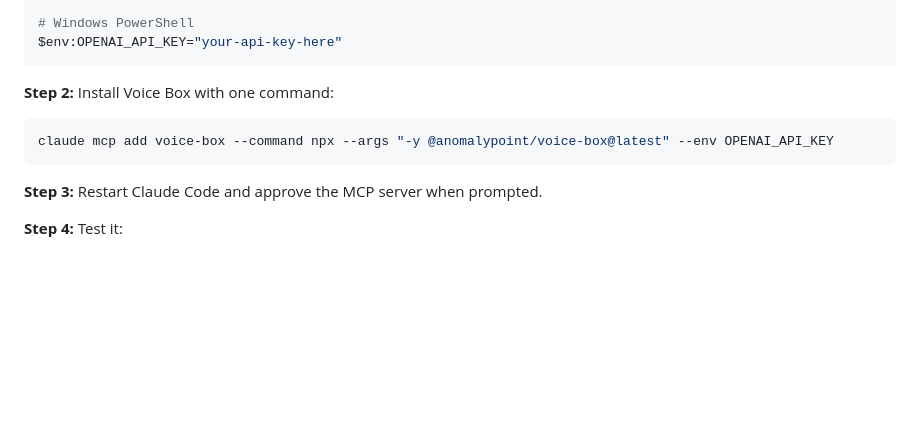
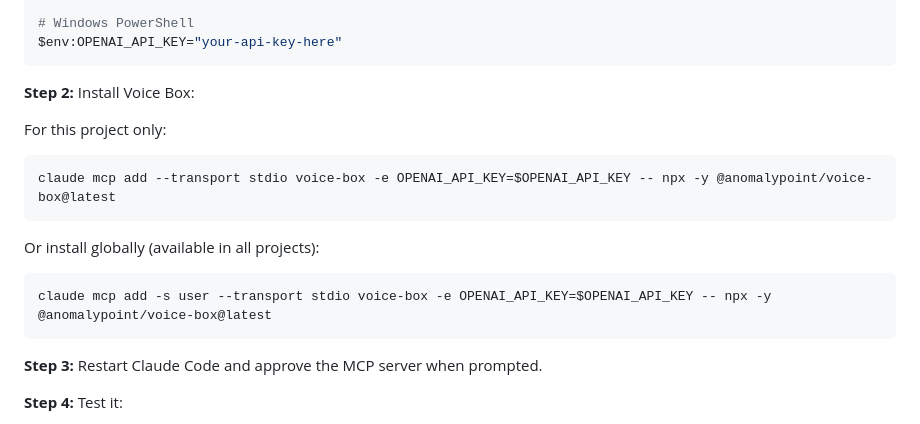
Before and after one commit to AnomalyPoint/voice-box, a Markdown page: README.md, the part around the change. Drawn GitHub-style; blank space fills up the shorter version.

Commit message:
Update Claude Code installation instructions with project/global options

````diff
--- a/README.md
+++ b/README.md
@@ -92,10 +92,16 @@ export OPENAI_API_KEY="your-api-key-here"
 $env:OPENAI_API_KEY="your-api-key-here"
 ```
 
-**Step 2:** Install Voice Box with one command:
+**Step 2:** Install Voice Box:
 
+For this project only:
 ```bash
-claude mcp add voice-box --command npx --args "-y @anomalypoint/voice-box@latest" --env OPENAI_API_KEY
+claude mcp add --transport stdio voice-box -e OPENAI_API_KEY=$OPENAI_API_KEY -- npx -y @anomalypoint/voice-box@latest
+```
+
+Or install globally (available in all projects):
+```bash
+claude mcp add -s user --transport stdio voice-box -e OPENAI_API_KEY=$OPENAI_API_KEY -- npx -y @anomalypoint/voice-box@latest
 ```
 
 **Step 3:** Restart Claude Code and approve the MCP server when prompted.
````
